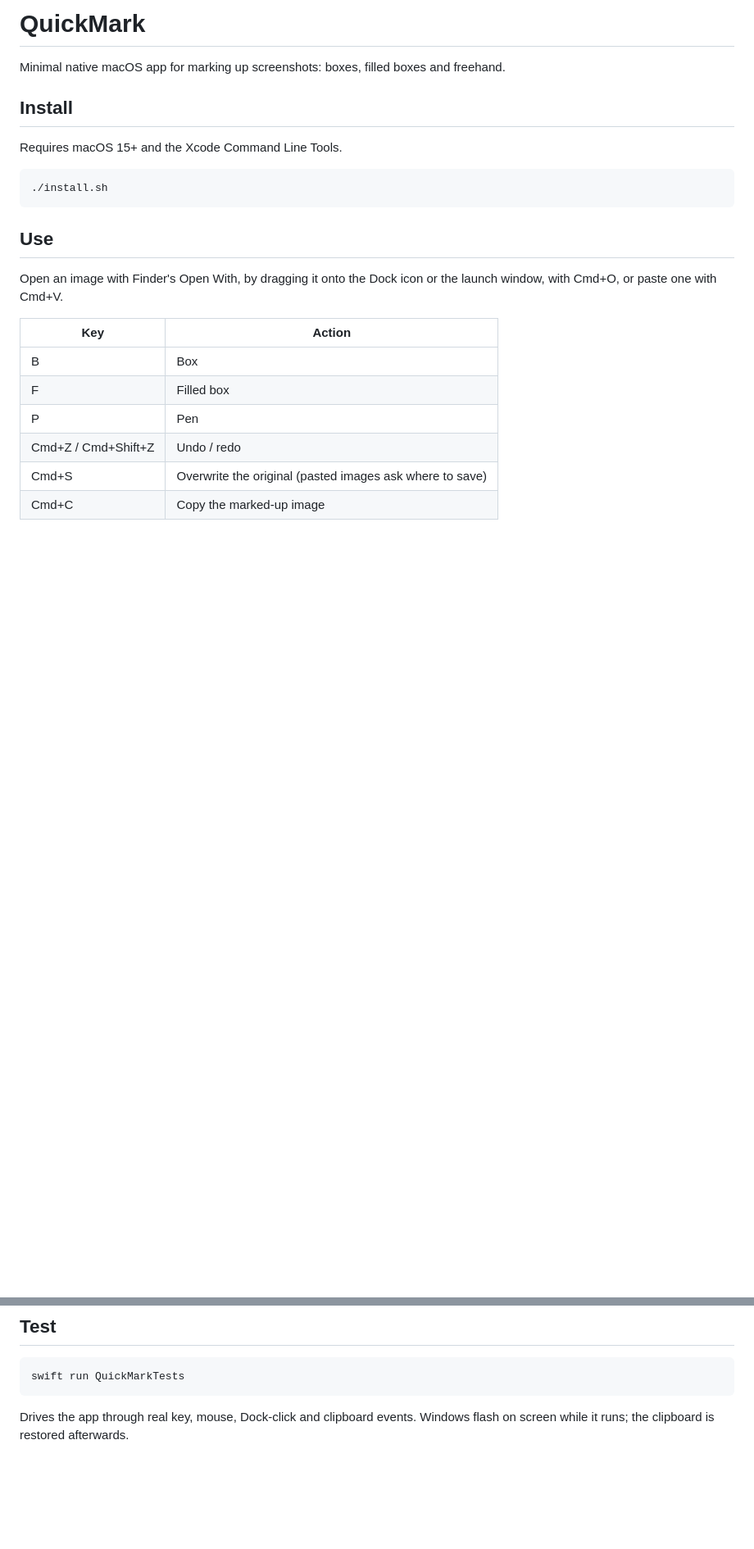
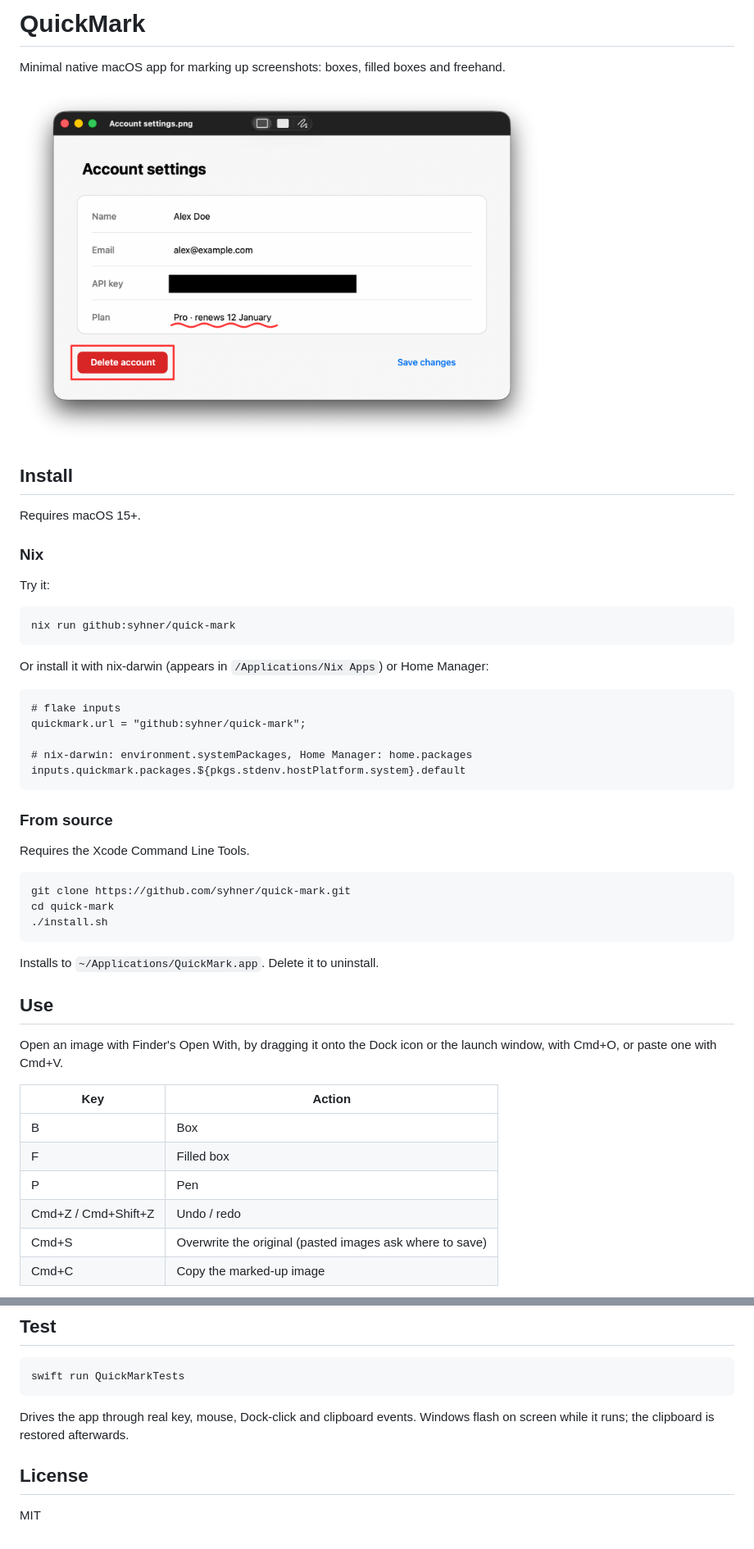
Before and after one commit to syhner/quick-mark, a Markdown page: README.md, 2 parts joined by grey strips. Shown at 82% size. GitHub-like rendering; pictures changed too: docs/screenshot.png (added); blank space fills up the shorter version.

````diff
--- a/README.md
+++ b/README.md
@@ -2,13 +2,41 @@
 
 Minimal native macOS app for marking up screenshots: boxes, filled boxes and freehand.
 
+<img src="docs/screenshot.png" alt="QuickMark with a box, a filled box and an underline drawn on a screenshot" width="640">
+
 ## Install
 
-Requires macOS 15+ and the Xcode Command Line Tools.
+Requires macOS 15+.
+
+### Nix
+
+Try it:
 
 ```sh
+nix run github:syhner/quick-mark
+```
+
+Or install it with nix-darwin (appears in `/Applications/Nix Apps`) or Home Manager:
+
+```nix
+# flake inputs
+quickmark.url = "github:syhner/quick-mark";
+
+# nix-darwin: environment.systemPackages, Home Manager: home.packages
+inputs.quickmark.packages.${pkgs.stdenv.hostPlatform.system}.default
+```
+
+### From source
+
+Requires the Xcode Command Line Tools.
+
+```sh
+git clone https://github.com/syhner/quick-mark.git
+cd quick-mark
 ./install.sh
 ```
+
+Installs to `~/Applications/QuickMark.app`. Delete it to uninstall.
 
 ## Use
 
@@ -32,3 +60,7 @@ swift run QuickMarkTests
 ```
 
 Drives the app through real key, mouse, Dock-click and clipboard events. Windows flash on screen while it runs; the clipboard is restored afterwards.
+
+## License
+
+MIT
````
Also changed, not shown: 12 other files.
